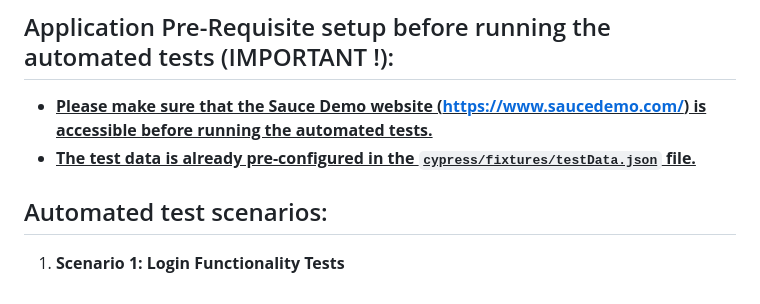
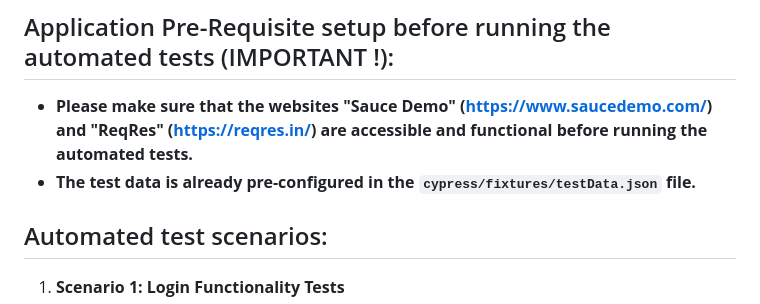
Before and after one commit to MohammedRasool/spriteCloudAssignment, a Markdown page: README.md, the part around the change. Rendered like a GitHub page.

Commit message:
update README (apps availability)

````diff
--- a/README.md
+++ b/README.md
@@ -35,8 +35,8 @@
 4. Open up a terminal and run: ```npm install``` (to download/configure Cypress along with other required dependencies.)
 
 ## Application Pre-Requisite setup before running the automated tests (IMPORTANT !):
-- **<ins>Please make sure that the Sauce Demo website (https://www.saucedemo.com/) is accessible before running the automated tests.</ins>**
-- **<ins>The test data is already pre-configured in the ```cypress/fixtures/testData.json``` file.</ins>**
+- **Please make sure that the websites "Sauce Demo" (https://www.saucedemo.com/) and "ReqRes" (https://reqres.in/) are accessible and functional before running the automated tests.**
+- **The test data is already pre-configured in the ```cypress/fixtures/testData.json``` file.**
 
 ## Automated test scenarios:
 1. **Scenario 1: Login Functionality Tests**
````
